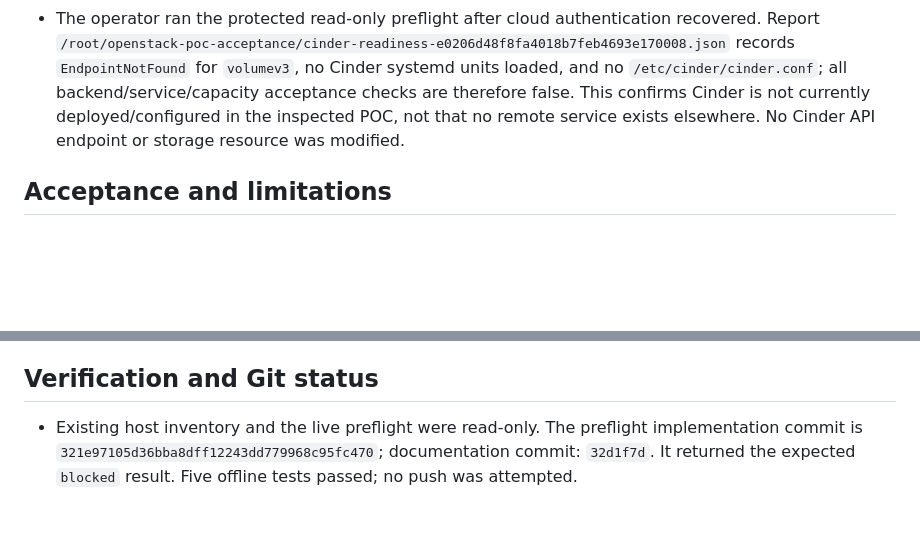
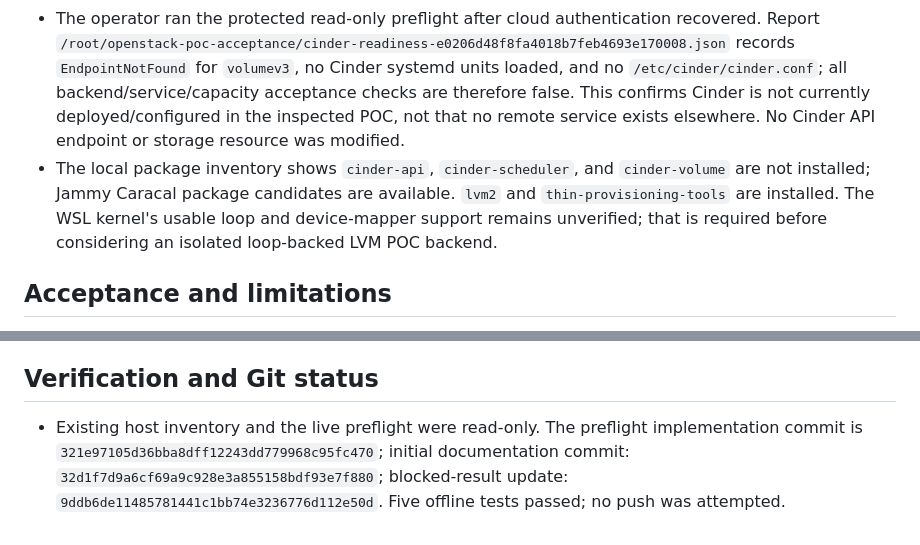
Before and after one commit to nagasaisneha/openstack-cloud-poc, a Markdown page: docs/tasks/T18.md, 2 parts joined by grey strips. Rendered like a GitHub page; blank space fills up the shorter version.

Commit message:
docs: record local Cinder package and kernel limits

```diff
--- a/docs/tasks/T18.md
+++ b/docs/tasks/T18.md
@@ -23,6 +23,7 @@
 - Apache diagnostics emitted Cinder uWSGI worker-sharing warnings. Those are configuration references and do not demonstrate a responding Cinder API or an available storage backend.
 - At the initial check, no endpoint, volume, snapshot, or storage device was queried or changed. Cinder remained blocked pending authenticated read-only catalog/service evidence and a supported backend.
 - The operator ran the protected read-only preflight after cloud authentication recovered. Report `/root/openstack-poc-acceptance/cinder-readiness-e0206d48f8fa4018b7feb4693e170008.json` records `EndpointNotFound` for `volumev3`, no Cinder systemd units loaded, and no `/etc/cinder/cinder.conf`; all backend/service/capacity acceptance checks are therefore false. This confirms Cinder is not currently deployed/configured in the inspected POC, not that no remote service exists elsewhere. No Cinder API endpoint or storage resource was modified.
+- The local package inventory shows `cinder-api`, `cinder-scheduler`, and `cinder-volume` are not installed; Jammy Caracal package candidates are available. `lvm2` and `thin-provisioning-tools` are installed. The WSL kernel's usable loop and device-mapper support remains unverified; that is required before considering an isolated loop-backed LVM POC backend.
 
 ## Acceptance and limitations
 
@@ -46,4 +47,4 @@ Verification before live run: `python3 -m unittest tests.test_cinder_readiness`
 
 ## Verification and Git status
 
-- Existing host inventory and the live preflight were read-only. The preflight implementation commit is `321e97105d36bba8dff12243dd779968c95fc470`; documentation commit: `32d1f7d`. It returned the expected `blocked` result. Five offline tests passed; no push was attempted.
+- Existing host inventory and the live preflight were read-only. The preflight implementation commit is `321e97105d36bba8dff12243dd779968c95fc470`; initial documentation commit: `32d1f7d9a6cf69a9c928e3a855158bdf93e7f880`; blocked-result update: `9ddb6de11485781441c1bb74e3236776d112e50d`. Five offline tests passed; no push was attempted.
```
